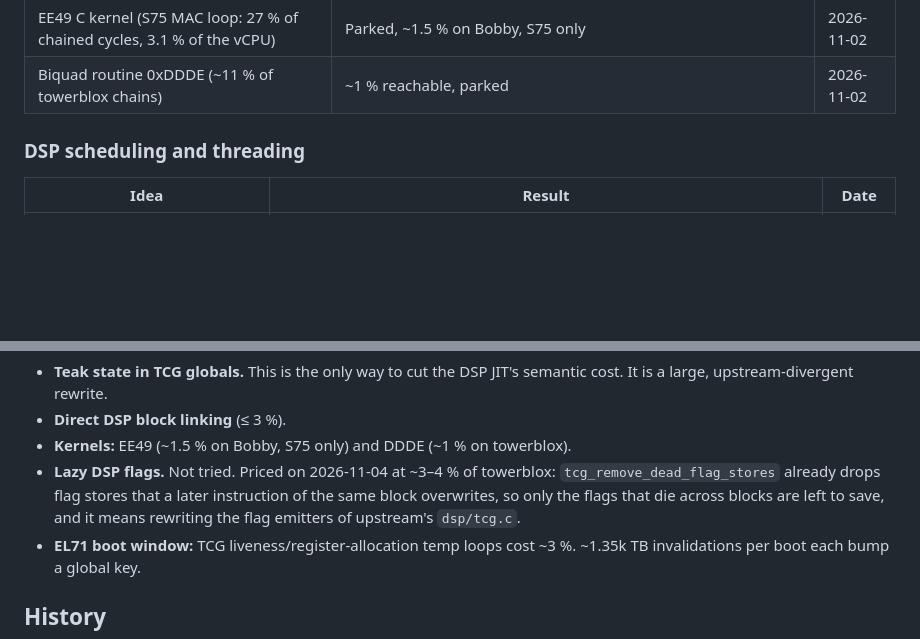
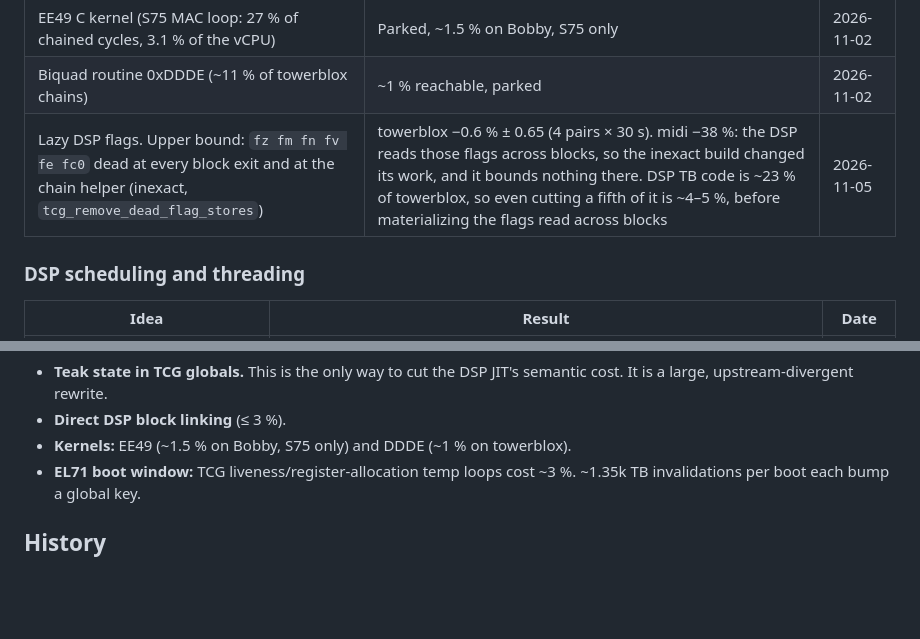
Before and after one commit to siemens-mobile-hacks/pmb887x-emu-web, a Markdown page: doc/performance.md, 2 parts joined by grey strips. Drawn GitHub-style; blank space fills up the shorter version.

Commit message:
doc: close lazy DSP flags
An upper-bound build with every DSP flag dead at block exits gave towerblox
-0.6 % +- 0.65, and midi showed the flags are read across blocks. Move the
idea from the remaining levers to the closed rows.

Co-Authored-By: Claude Opus 5.5 <noreply@anthropic.com>
Claude-Session: https://claude.ai/code/session_01Xda8d87gSHFYueSxW5aZJX

```diff
--- a/doc/performance.md
+++ b/doc/performance.md
@@ -625,6 +625,7 @@ unless noted).
 | Envelope state-machine kernel (midi F6BC / bobby ED2A loop) | Too big (~10 new instruction types) | 2026-11-01 |
 | EE49 C kernel (S75 MAC loop: 27 % of chained cycles, 3.1 % of the vCPU) | Parked, ~1.5 % on Bobby, S75 only | 2026-11-02 |
 | Biquad routine 0xDDDE (~11 % of towerblox chains) | ~1 % reachable, parked | 2026-11-02 |
+| Lazy DSP flags. Upper bound: `fz fm fn fv fe fc0` dead at every block exit and at the chain helper (inexact, `tcg_remove_dead_flag_stores`) | towerblox −0.6 % ± 0.65 (4 pairs × 30 s). midi −38 %: the DSP reads those flags across blocks, so the inexact build changed its work, and it bounds nothing there. DSP TB code is ~23 % of towerblox, so even cutting a fifth of it is ~4–5 %, before materializing the flags read across blocks | 2026-11-05 |
 
 ### DSP scheduling and threading
 
@@ -749,11 +750,6 @@ unless noted).
   semantic cost. It is a large, upstream-divergent rewrite.
 - **Direct DSP block linking** (≤ 3 %).
 - **Kernels:** EE49 (~1.5 % on Bobby, S75 only) and DDDE (~1 % on towerblox).
-- **Lazy DSP flags.** Not tried. Priced on 2026-11-04 at ~3–4 % of
-  towerblox: `tcg_remove_dead_flag_stores` already drops flag stores that a
-  later instruction of the same block overwrites, so only the flags that die
-  across blocks are left to save, and it means rewriting the flag emitters of
-  upstream's `dsp/tcg.c`.
 - **EL71 boot window:** TCG liveness/register-allocation temp loops cost ~3 %.
   ~1.35k TB invalidations per boot each bump a global key.
 
```
